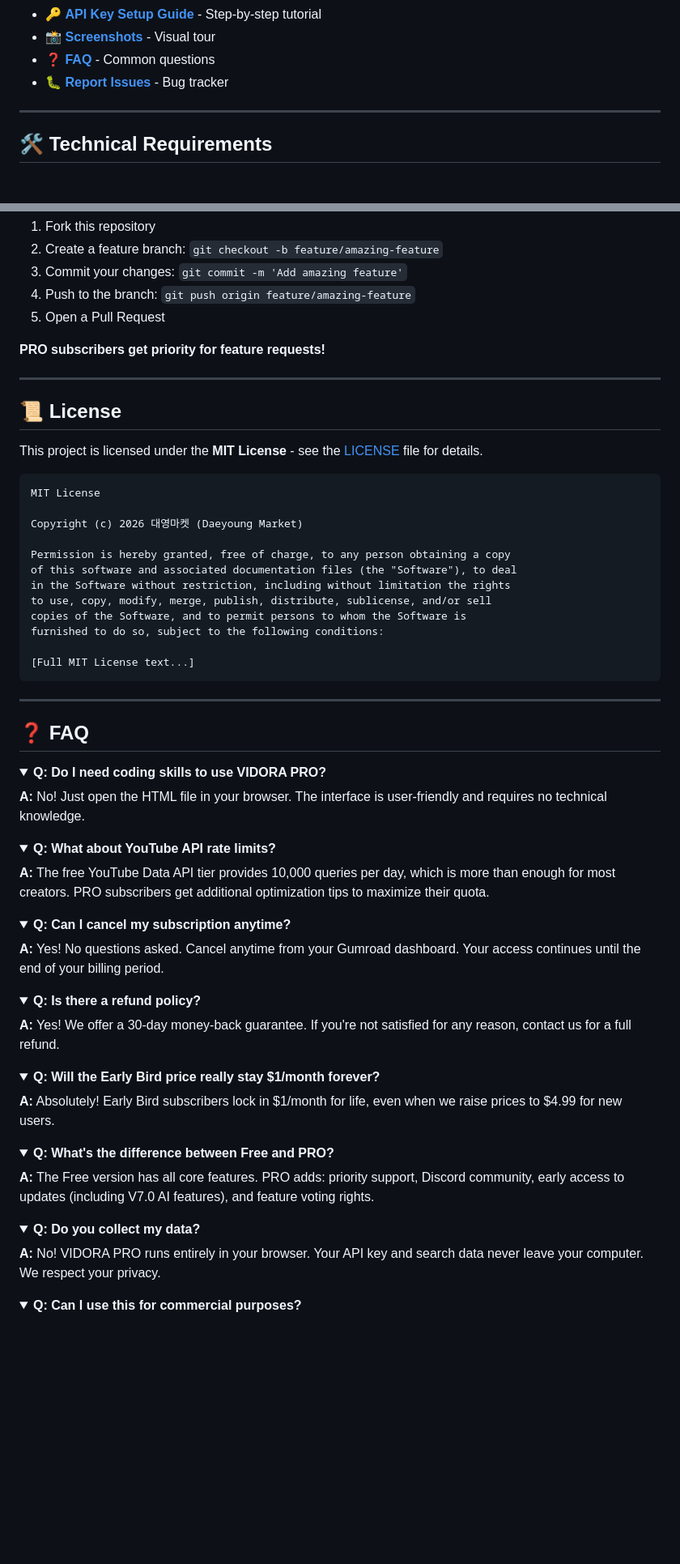
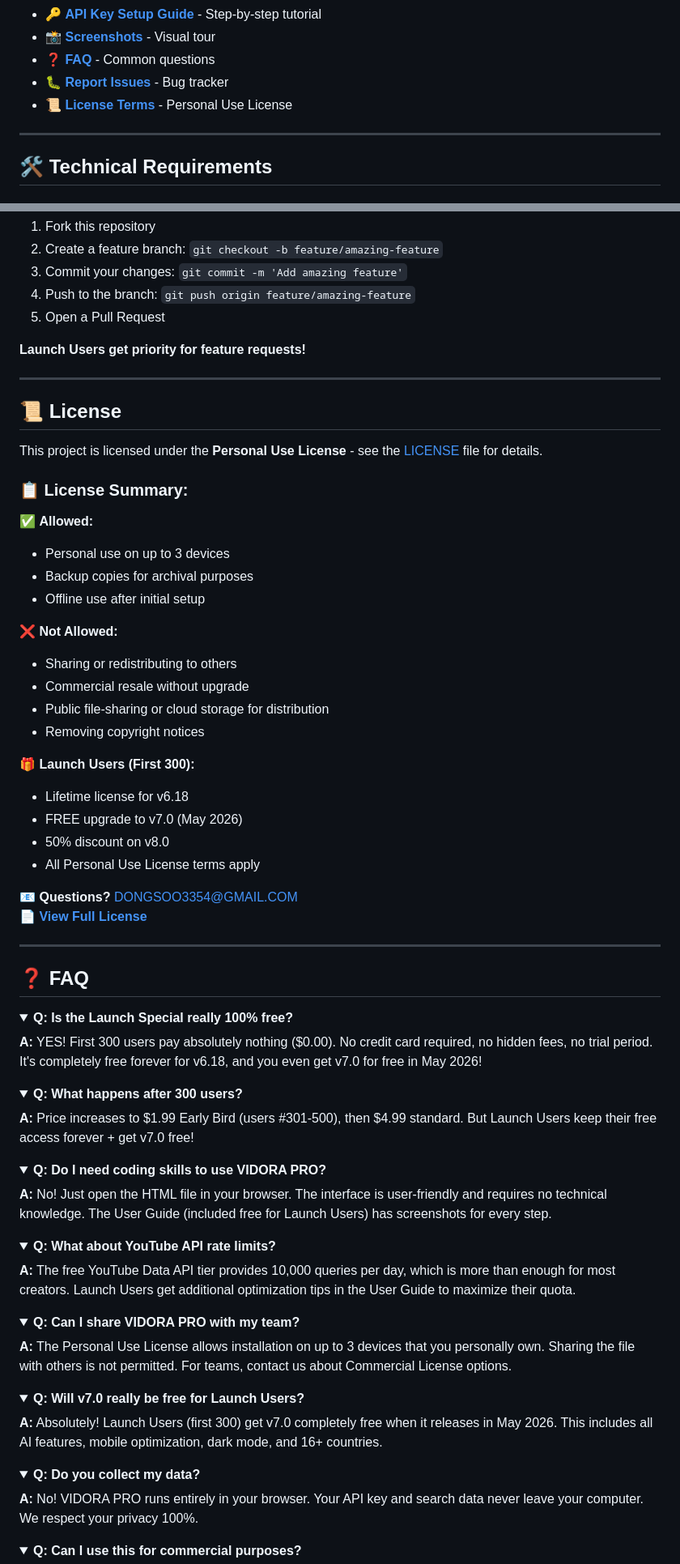
Before and after one commit to pumping365/youtube-search, a Markdown page: README.md, 2 parts joined by grey strips. Shown at 81% size. Rendered like a GitHub page; folded sections open; blank space fills up the shorter version.

````diff
--- a/README.md
+++ b/README.md
@@ -157,6 +257,7 @@ You can try the free version by downloading from this repository:
 - 📸 **[Screenshots](./docs/screenshots/)** - Visual tour
 - ❓ **[FAQ](./docs/FAQ.md)** - Common questions
 - 🐛 **[Report Issues](https://github.com/pumping365/youtube-search/issues)** - Bug tracker
+- 📜 **[License Terms](./LICENSE)** - Personal Use License
 
 ---
 
@@ -260,73 +369,80 @@ We welcome contributions! Whether it's:
 4. Push to the branch: `git push origin feature/amazing-feature`
 5. Open a Pull Request
 
-**PRO subscribers get priority for feature requests!**
+**Launch Users get priority for feature requests!**
 
 ---
 
 ## 📜 License
 
-This project is licensed under the **MIT License** - see the [LICENSE](./LICENSE) file for details.
+This project is licensed under the **Personal Use License** - see the [LICENSE](./LICENSE) file for details.
 
-```
-MIT License
+### 📋 License Summary:
 
-Copyright (c) 2026 대영마켓 (Daeyoung Market)
+✅ **Allowed:**
+- Personal use on up to 3 devices
+- Backup copies for archival purposes
+- Offline use after initial setup
 
-Permission is hereby granted, free of charge, to any person obtaining a copy
-of this software and associated documentation files (the "Software"), to deal
-in the Software without restriction, including without limitation the rights
-to use, copy, modify, merge, publish, distribute, sublicense, and/or sell
-copies of the Software, and to permit persons to whom the Software is
-furnished to do so, subject to the following conditions:
+❌ **Not Allowed:**
+- Sharing or redistributing to others
+- Commercial resale without upgrade
+- Public file-sharing or cloud storage for distribution
+- Removing copyright notices
 
-[Full MIT License text...]
-```
+🎁 **Launch Users (First 300):**
+- Lifetime license for v6.18
+- FREE upgrade to v7.0 (May 2026)
+- 50% discount on v8.0
+- All Personal Use License terms apply
+
+📧 **Questions?** DONGSOO3354@GMAIL.COM
+📄 **[View Full License](./LICENSE)**
 
 ---
 
 ## ❓ FAQ
 
 <details>
+<summary><b>Q: Is the Launch Special really 100% free?</b></summary>
+
+**A:** YES! First 300 users pay absolutely nothing ($0.00). No credit card required, no hidden fees, no trial period. It's completely free forever for v6.18, and you even get v7.0 for free in May 2026!
+</details>
+
+<details>
+<summary><b>Q: What happens after 300 users?</b></summary>
+
+**A:** Price increases to $1.99 Early Bird (users #301-500), then $4.99 standard. But Launch Users keep their free access forever + get v7.0 free!
+</details>
+
+<details>
 <summary><b>Q: Do I need coding skills to use VIDORA PRO?</b></summary>
 
-**A:** No! Just open the HTML file in your browser. The interface is user-friendly and requires no technical knowledge.
+**A:** No! Just open the HTML file in your browser. The interface is user-friendly and requires no technical knowledge. The User Guide (included free for Launch Users) has screenshots for every step.
 </details>
 
 <details>
 <summary><b>Q: What about YouTube API rate limits?</b></summary>
 
-**A:** The free YouTube Data API tier provides 10,000 queries per day, which is more than enough for most creators. PRO subscribers get additional optimization tips to maximize their quota.
+**A:** The free YouTube Data API tier provides 10,000 queries per day, which is more than enough for most creators. Launch Users get additional optimization tips in the User Guide to maximize their quota.
 </details>
 
 <details>
-<summary><b>Q: Can I cancel my subscription anytime?</b></summary>
+<summary><b>Q: Can I share VIDORA PRO with my team?</b></summary>
 
-**A:** Yes! No questions asked. Cancel anytime from your Gumroad dashboard. Your access continues until the end of your billing period.
+**A:** The Personal Use License allows installation on up to 3 devices that you personally own. Sharing the file with others is not permitted. For teams, contact us about Commercial License options.
 </details>
 
 <details>
-<summary><b>Q: Is there a refund policy?</b></summary>
+<summary><b>Q: Will v7.0 really be free for Launch Users?</b></summary>
 
-**A:** Yes! We offer a 30-day money-back guarantee. If you're not satisfied for any reason, contact us for a full refund.
-</details>
-
-<details>
-<summary><b>Q: Will the Early Bird price really stay $1/month forever?</b></summary>
-
-**A:** Absolutely! Early Bird subscribers lock in $1/month for life, even when we raise prices to $4.99 for new users.
-</details>
-
-<details>
-<summary><b>Q: What's the difference between Free and PRO?</b></summary>
-
-**A:** The Free version has all core features. PRO adds: priority support, Discord community, early access to updates (including V7.0 AI features), and feature voting rights.
+**A:** Absolutely! Launch Users (first 300) get v7.0 completely free when it releases in May 2026. This includes all AI features, mobile optimization, dark mode, and 16+ countries.
 </details>
 
 <details>
 <summary><b>Q: Do you collect my data?</b></summary>
 
-**A:** No! VIDORA PRO runs entirely in your browser. Your API key and search data never leave your computer. We respect your privacy.
+**A:** No! VIDORA PRO runs entirely in your browser. Your API key and search data never leave your computer. We respect your privacy 100%.
 </details>
 
 <details>
````
Also changed, not shown: other parts of README.md (+280 -103 lines).
